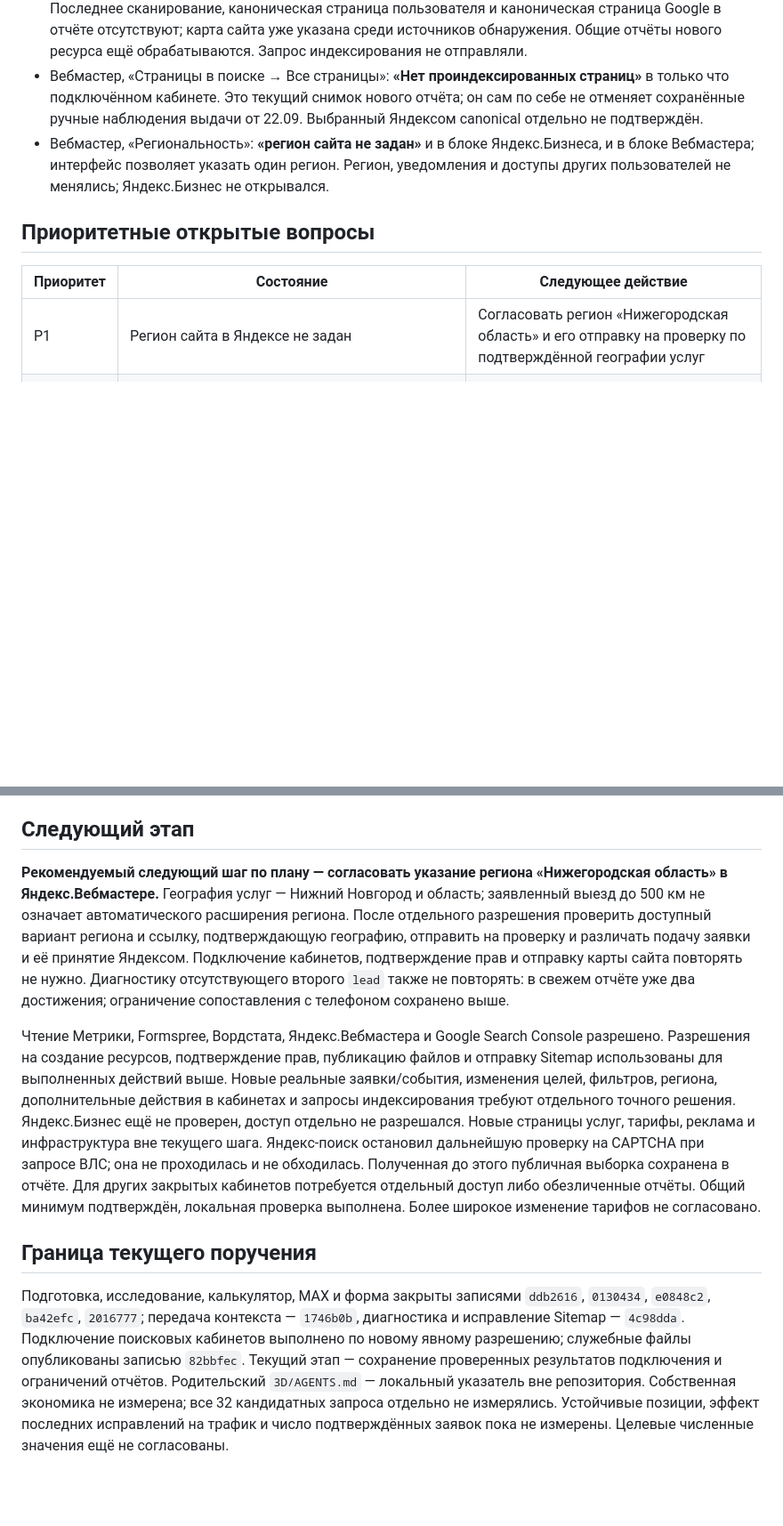
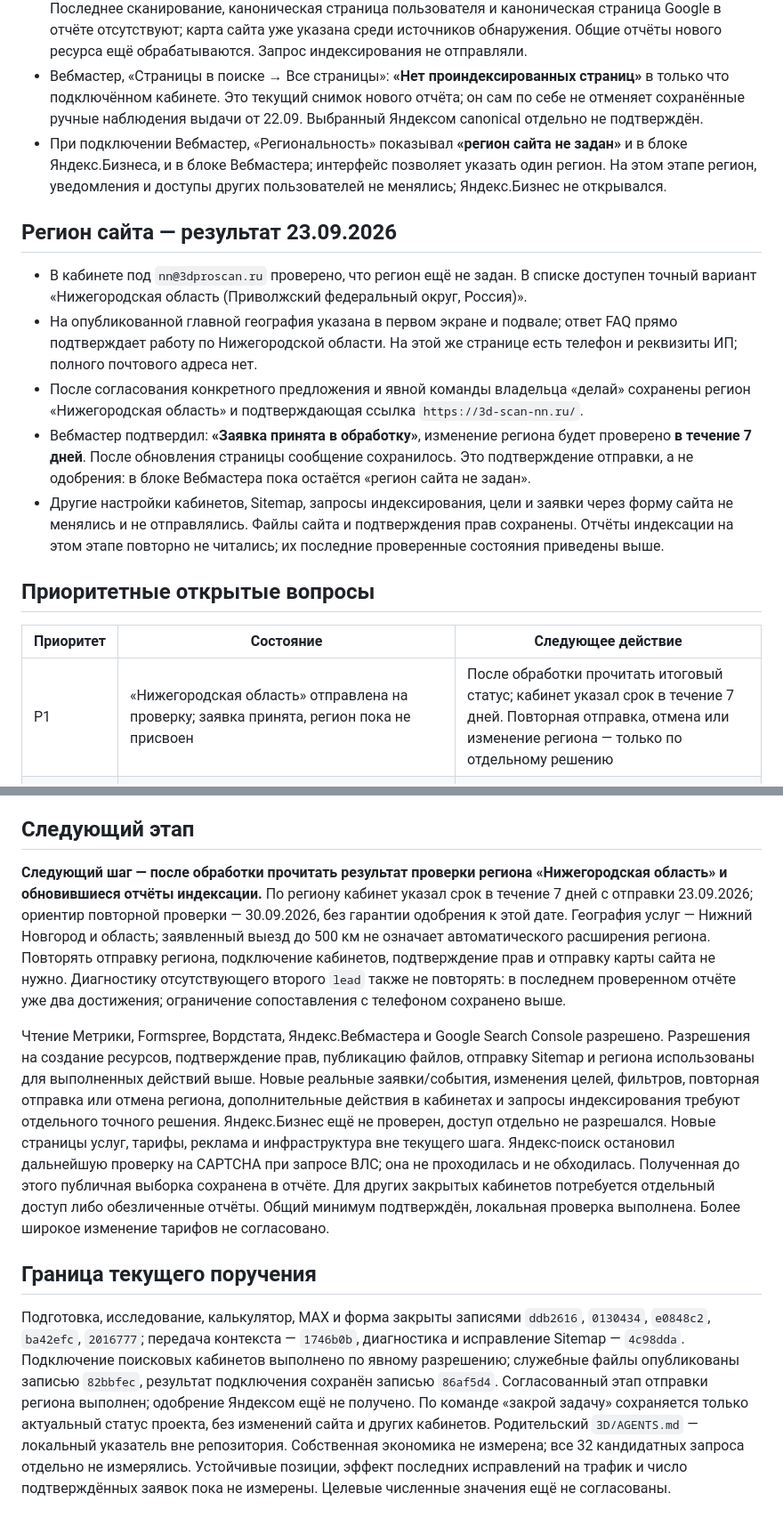
Before and after one commit to danielharris-openclaw/3d-scan-nn, a Markdown page: PROJECT_STATUS.md, 2 parts joined by grey strips. Shown at 89% size. GitHub-like rendering; blank space fills up the shorter version.

Commit message:
docs: сохранить отправку региона на проверку

```diff
--- a/PROJECT_STATUS.md
+++ b/PROJECT_STATUS.md
@@ -91,13 +91,21 @@ Git выдал предупреждения о недоступном глоба
 - `https://3d-scan-nn.ru/sitemap.xml` отправлена в оба кабинета. Яндекс показывает очередь обработки с датой 23.09.2026; интерфейс указывает, что обработка может занять до 1–2 недель. Google сначала показывал «Не получено», затем подробный отчёт подтвердил **«Файл Sitemap успешно обработан»**, дату 23.09.2026 и **1 выявленную страницу**. Повторной отправки карты не было.
 - Проверка главной в Google: **«URL нет в индексе Google» → «Обнаружена, не проиндексирована»**. Последнее сканирование, каноническая страница пользователя и каноническая страница Google в отчёте отсутствуют; карта сайта уже указана среди источников обнаружения. Общие отчёты нового ресурса ещё обрабатываются. Запрос индексирования не отправляли.
 - Вебмастер, «Страницы в поиске → Все страницы»: **«Нет проиндексированных страниц»** в только что подключённом кабинете. Это текущий снимок нового отчёта; он сам по себе не отменяет сохранённые ручные наблюдения выдачи от 22.09. Выбранный Яндексом canonical отдельно не подтверждён.
-- Вебмастер, «Региональность»: **«регион сайта не задан»** и в блоке Яндекс.Бизнеса, и в блоке Вебмастера; интерфейс позволяет указать один регион. Регион, уведомления и доступы других пользователей не менялись; Яндекс.Бизнес не открывался.
+- При подключении Вебмастер, «Региональность» показывал **«регион сайта не задан»** и в блоке Яндекс.Бизнеса, и в блоке Вебмастера; интерфейс позволяет указать один регион. На этом этапе регион, уведомления и доступы других пользователей не менялись; Яндекс.Бизнес не открывался.
+
+## Регион сайта — результат 23.09.2026
+
+- В кабинете под `nn@3dproscan.ru` проверено, что регион ещё не задан. В списке доступен точный вариант «Нижегородская область (Приволжский федеральный округ, Россия)».
+- На опубликованной главной география указана в первом экране и подвале; ответ FAQ прямо подтверждает работу по Нижегородской области. На этой же странице есть телефон и реквизиты ИП; полного почтового адреса нет.
+- После согласования конкретного предложения и явной команды владельца «делай» сохранены регион «Нижегородская область» и подтверждающая ссылка `https://3d-scan-nn.ru/`.
+- Вебмастер подтвердил: **«Заявка принята в обработку»**, изменение региона будет проверено **в течение 7 дней**. После обновления страницы сообщение сохранилось. Это подтверждение отправки, а не одобрения: в блоке Вебмастера пока остаётся «регион сайта не задан».
+- Другие настройки кабинетов, Sitemap, запросы индексирования, цели и заявки через форму сайта не менялись и не отправлялись. Файлы сайта и подтверждения прав сохранены. Отчёты индексации на этом этапе повторно не читались; их последние проверенные состояния приведены выше.
 
 ## Приоритетные открытые вопросы
 
 | Приоритет | Состояние | Следующее действие |
 |---|---|---|
-| P1 | Регион сайта в Яндексе не задан | Согласовать регион «Нижегородская область» и его отправку на проверку по подтверждённой географии услуг |
+| P1 | «Нижегородская область» отправлена на проверку; заявка принята, регион пока не присвоен | После обработки прочитать итоговый статус; кабинет указал срок в течение 7 дней. Повторная отправка, отмена или изменение региона — только по отдельному решению |
 | P1 | Google обработал Sitemap, но главная «Обнаружена, не проиндексирована»; в Яндексе карта в очереди, новый отчёт страниц пуст | После обновления данных повторить чтение отчётов; отдельный запрос индексирования или переобхода выполнять только после решения владельца |
 | P1 | Агентский тест попал в Spam; ручной тест пришёл в Inbox, причина различия неизвестна | Сохранить антиспам; не обобщать один тест на все обращения и не отключать защиту без решения |
 | P1 | В старом обзоре фотографии кейсов отмечены как материалы прототипа | Владелец подтверждает работы, иллюстрации и право публикации |
@@ -108,13 +116,13 @@ Git выдал предупреждения о недоступном глоба
 
 ## Следующий этап
 
-**Рекомендуемый следующий шаг по плану — согласовать указание региона «Нижегородская область» в Яндекс.Вебмастере.** География услуг — Нижний Новгород и область; заявленный выезд до 500 км не означает автоматического расширения региона. После отдельного разрешения проверить доступный вариант региона и ссылку, подтверждающую географию, отправить на проверку и различать подачу заявки и её принятие Яндексом. Подключение кабинетов, подтверждение прав и отправку карты сайта повторять не нужно. Диагностику отсутствующего второго `lead` также не повторять: в свежем отчёте уже два достижения; ограничение сопоставления с телефоном сохранено выше.
+**Следующий шаг — после обработки прочитать результат проверки региона «Нижегородская область» и обновившиеся отчёты индексации.** По региону кабинет указал срок в течение 7 дней с отправки 23.09.2026; ориентир повторной проверки — 30.09.2026, без гарантии одобрения к этой дате. География услуг — Нижний Новгород и область; заявленный выезд до 500 км не означает автоматического расширения региона. Повторять отправку региона, подключение кабинетов, подтверждение прав и отправку карты сайта не нужно. Диагностику отсутствующего второго `lead` также не повторять: в последнем проверенном отчёте уже два достижения; ограничение сопоставления с телефоном сохранено выше.
 
-Чтение Метрики, Formspree, Вордстата, Яндекс.Вебмастера и Google Search Console разрешено. Разрешения на создание ресурсов, подтверждение прав, публикацию файлов и отправку Sitemap использованы для выполненных действий выше. Новые реальные заявки/события, изменения целей, фильтров, региона, дополнительные действия в кабинетах и запросы индексирования требуют отдельного точного решения. Яндекс.Бизнес ещё не проверен, доступ отдельно не разрешался. Новые страницы услуг, тарифы, реклама и инфраструктура вне текущего шага.
+Чтение Метрики, Formspree, Вордстата, Яндекс.Вебмастера и Google Search Console разрешено. Разрешения на создание ресурсов, подтверждение прав, публикацию файлов, отправку Sitemap и региона использованы для выполненных действий выше. Новые реальные заявки/события, изменения целей, фильтров, повторная отправка или отмена региона, дополнительные действия в кабинетах и запросы индексирования требуют отдельного точного решения. Яндекс.Бизнес ещё не проверен, доступ отдельно не разрешался. Новые страницы услуг, тарифы, реклама и инфраструктура вне текущего шага.
 Яндекс-поиск остановил дальнейшую проверку на CAPTCHA при запросе ВЛС; она не проходилась и не обходилась. Полученная до этого публичная выборка сохранена в отчёте. Для других закрытых кабинетов потребуется отдельный доступ либо обезличенные отчёты.
 Общий минимум подтверждён, локальная проверка выполнена. Более широкое изменение тарифов не согласовано.
 
 ## Граница текущего поручения
 
-Подготовка, исследование, калькулятор, MAX и форма закрыты записями `ddb2616`, `0130434`, `e0848c2`, `ba42efc`, `2016777`; передача контекста — `1746b0b`, диагностика и исправление Sitemap — `4c98dda`. Подключение поисковых кабинетов выполнено по новому явному разрешению; служебные файлы опубликованы записью `82bbfec`. Текущий этап — сохранение проверенных результатов подключения и ограничений отчётов. Родительский `3D/AGENTS.md` — локальный указатель вне репозитория. Собственная экономика не измерена; все 32 кандидатных запроса отдельно не измерялись.
+Подготовка, исследование, калькулятор, MAX и форма закрыты записями `ddb2616`, `0130434`, `e0848c2`, `ba42efc`, `2016777`; передача контекста — `1746b0b`, диагностика и исправление Sitemap — `4c98dda`. Подключение поисковых кабинетов выполнено по явному разрешению; служебные файлы опубликованы записью `82bbfec`, результат подключения сохранён записью `86af5d4`. Согласованный этап отправки региона выполнен; одобрение Яндексом ещё не получено. По команде «закрой задачу» сохраняется только актуальный статус проекта, без изменений сайта и других кабинетов. Родительский `3D/AGENTS.md` — локальный указатель вне репозитория. Собственная экономика не измерена; все 32 кандидатных запроса отдельно не измерялись.
 Устойчивые позиции, эффект последних исправлений на трафик и число подтверждённых заявок пока не измерены. Целевые численные значения ещё не согласованы.
```
Also changed, not shown: other parts of PROJECT_STATUS.md (+1 -1 lines).
